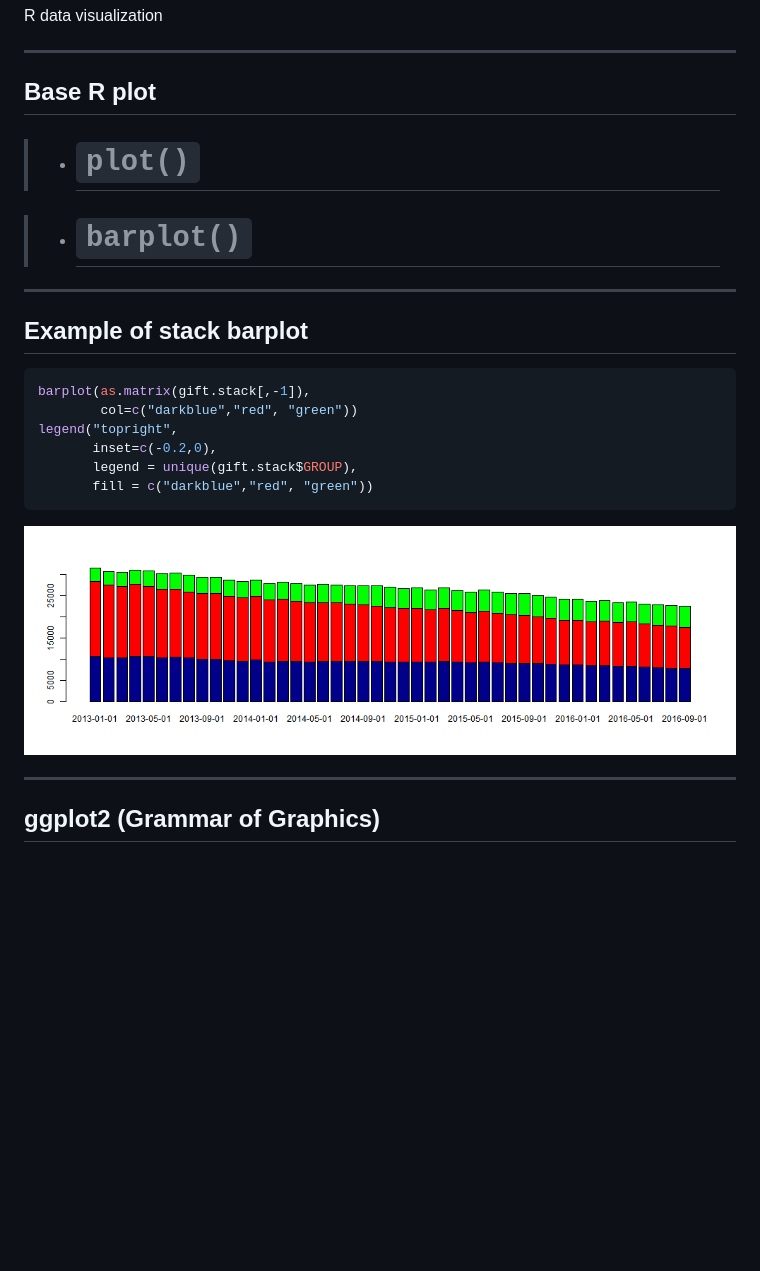
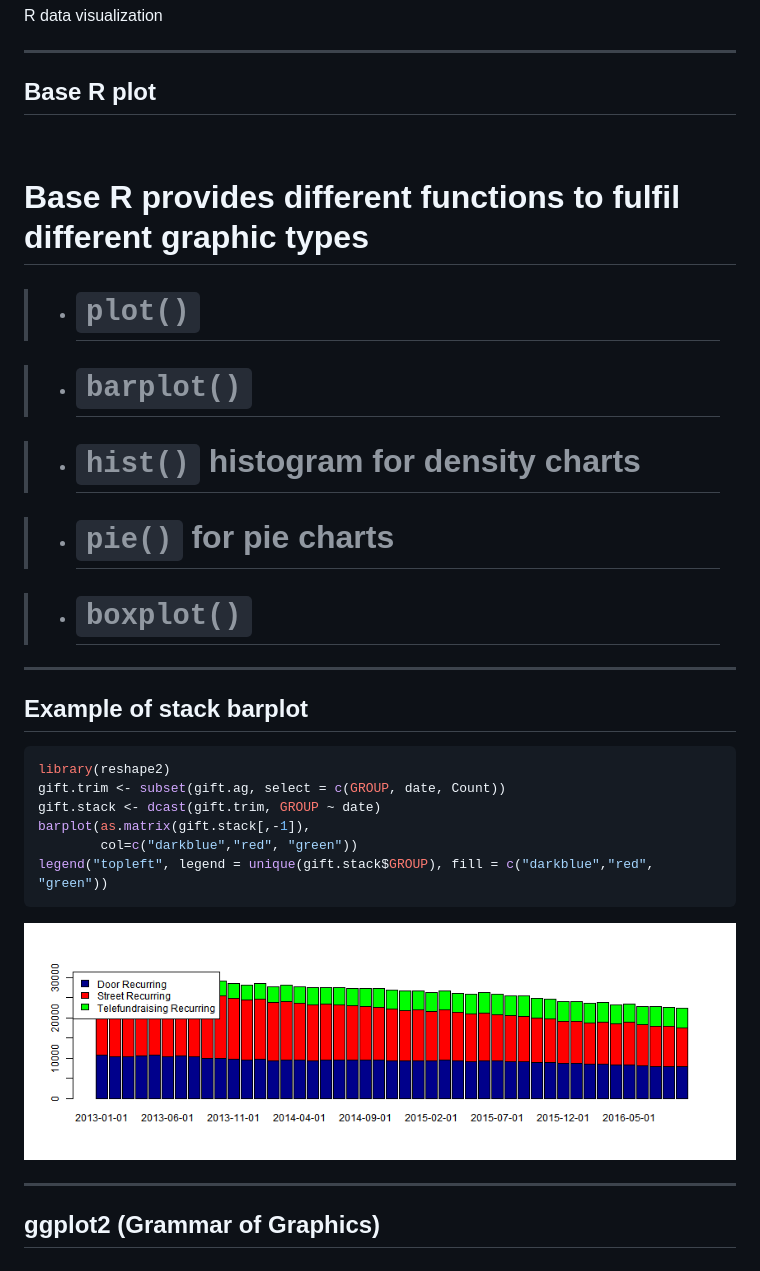
Before and after one commit to martinhyy/R-Skillshare, a Markdown page: index.md, the part around the change. Rendered like a GitHub page; pictures changed too: assets/fig/stackbarplot-1.png; blank space fills up the shorter version.

````diff
--- a/index.md
+++ b/index.md
@@ -425,16 +425,21 @@ R data visualization
 ---
 
 ## Base R plot
-<!--
-plot()
-
-
--->
+<br>
+
+# Base R provides different functions to fulfil different graphic types
 
 > - # `plot()`
 
 > - # `barplot()`
 
+> - # `hist()` histogram for density charts
+
+> - # `pie()` for pie charts
+
+> - # `boxplot()`
+
+
 ---
 
 ## Example of stack barplot
@@ -442,12 +447,12 @@ plot()
 
 
 ```r
+library(reshape2)
+gift.trim <- subset(gift.ag, select = c(GROUP, date, Count))
+gift.stack <- dcast(gift.trim, GROUP ~ date)
 barplot(as.matrix(gift.stack[,-1]),
         col=c("darkblue","red", "green"))
-legend("topright",
-       inset=c(-0.2,0),
-       legend = unique(gift.stack$GROUP),
-       fill = c("darkblue","red", "green"))
+legend("topleft", legend = unique(gift.stack$GROUP), fill = c("darkblue","red", "green"))
 ```
 
 ![plot of chunk stackbarplot](assets/fig/stackbarplot-1.png)
````
Also changed, not shown: 2 other files.
